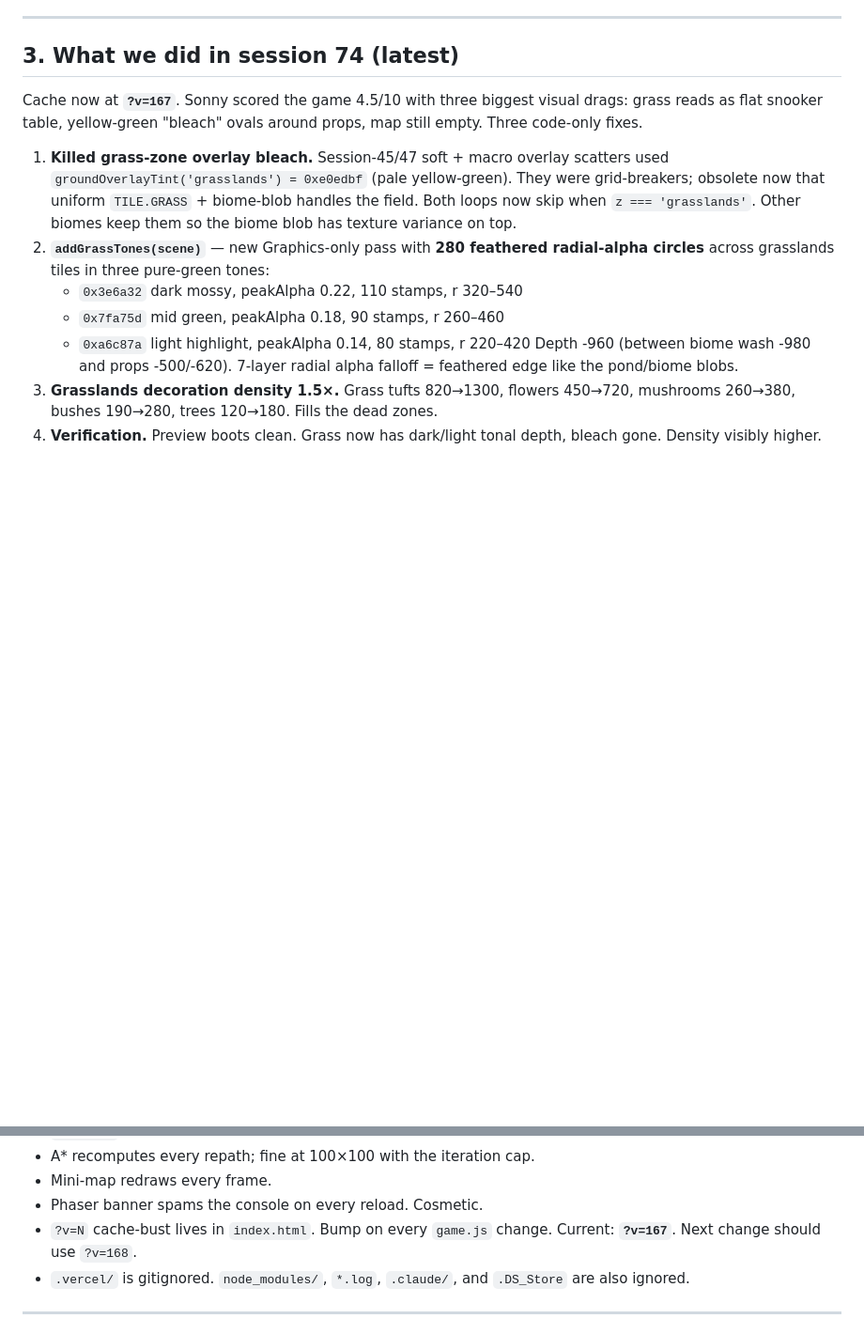
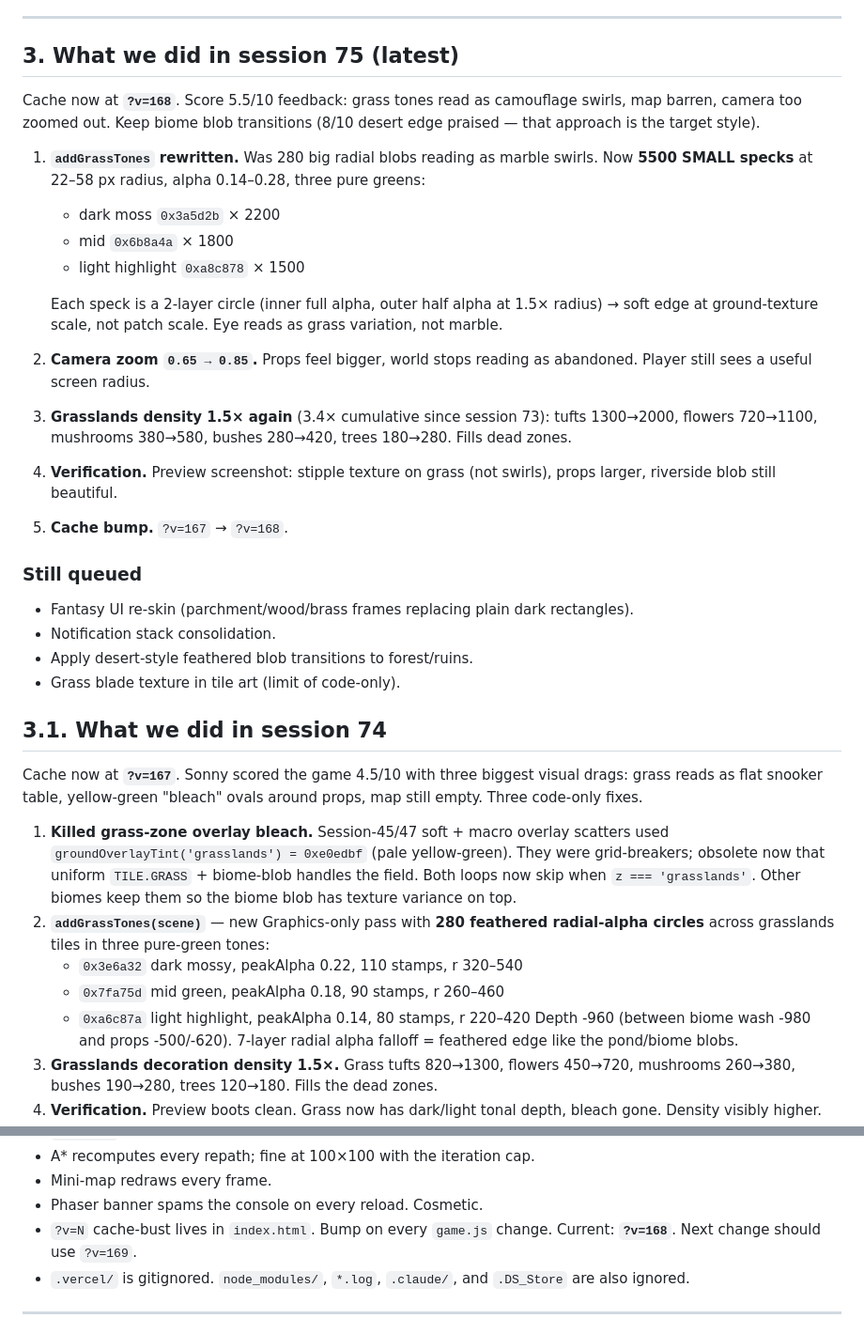
Before and after one commit to sonnymay/grasslands-online, a Markdown page: HANDOFF.md, 2 parts joined by grey strips. Shown at 94% size. GitHub-like rendering; blank space fills up the shorter version.

Commit message:
docs: log session 75 — grass stipple, zoom, density

```diff
--- a/HANDOFF.md
+++ b/HANDOFF.md
@@ -595,7 +595,40 @@ On death: 1.5 s dead pose → despawn → respawn 5 s later via
 
 ---
 
-## 3. What we did in session 74 (latest)
+## 3. What we did in session 75 (latest)
+
+Cache now at **`?v=168`**. Score 5.5/10 feedback: grass tones read as
+camouflage swirls, map barren, camera too zoomed out. Keep biome
+blob transitions (8/10 desert edge praised — that approach is the
+target style).
+
+1. **`addGrassTones` rewritten.** Was 280 big radial blobs reading as
+   marble swirls. Now **5500 SMALL specks** at 22–58 px radius,
+   alpha 0.14–0.28, three pure greens:
+   - dark moss `0x3a5d2b` × 2200
+   - mid `0x6b8a4a` × 1800
+   - light highlight `0xa8c878` × 1500
+
+   Each speck is a 2-layer circle (inner full alpha, outer half
+   alpha at 1.5× radius) → soft edge at ground-texture scale, not
+   patch scale. Eye reads as grass variation, not marble.
+2. **Camera zoom `0.65 → 0.85`.** Props feel bigger, world stops
+   reading as abandoned. Player still sees a useful screen radius.
+3. **Grasslands density 1.5× again** (3.4× cumulative since session
+   73): tufts 1300→2000, flowers 720→1100, mushrooms 380→580,
+   bushes 280→420, trees 180→280. Fills dead zones.
+4. **Verification.** Preview screenshot: stipple texture on grass
+   (not swirls), props larger, riverside blob still beautiful.
+5. **Cache bump.** `?v=167` → `?v=168`.
+
+### Still queued
+- Fantasy UI re-skin (parchment/wood/brass frames replacing plain
+  dark rectangles).
+- Notification stack consolidation.
+- Apply desert-style feathered blob transitions to forest/ruins.
+- Grass blade texture in tile art (limit of code-only).
+
+## 3.1. What we did in session 74
 
 Cache now at **`?v=167`**. Sonny scored the game 4.5/10 with three
 biggest visual drags: grass reads as flat snooker table, yellow-green
@@ -3239,7 +3272,7 @@ Big push focused on user feedback + RO-feel polish. Cache now at
 - Mini-map redraws every frame.
 - Phaser banner spams the console on every reload. Cosmetic.
 - `?v=N` cache-bust lives in `index.html`. Bump on every `game.js`
-  change. Current: **`?v=167`**. Next change should use `?v=168`.
+  change. Current: **`?v=168`**. Next change should use `?v=169`.
 - `.vercel/` is gitignored. `node_modules/`, `*.log`, `.claude/`, and
   `.DS_Store` are also ignored.
 
```
